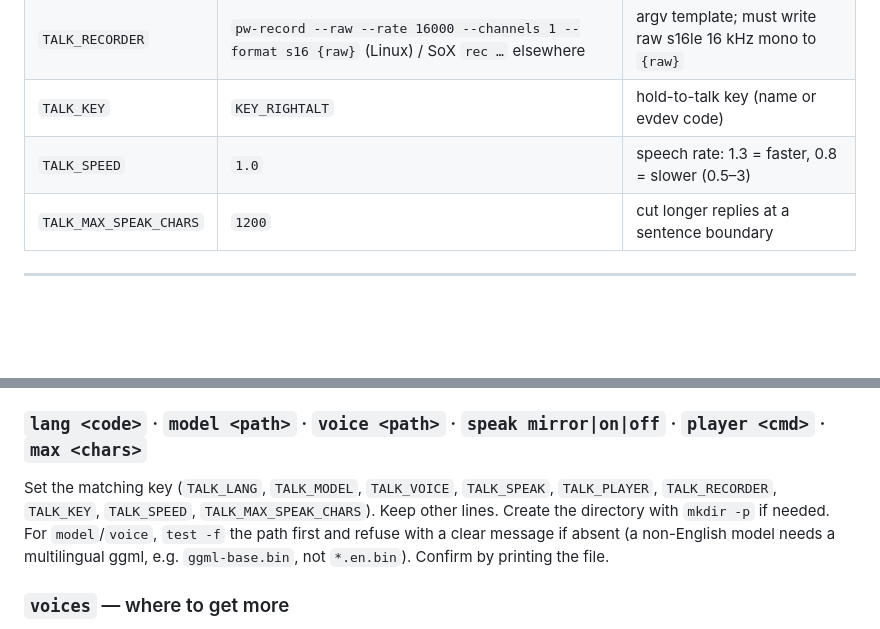
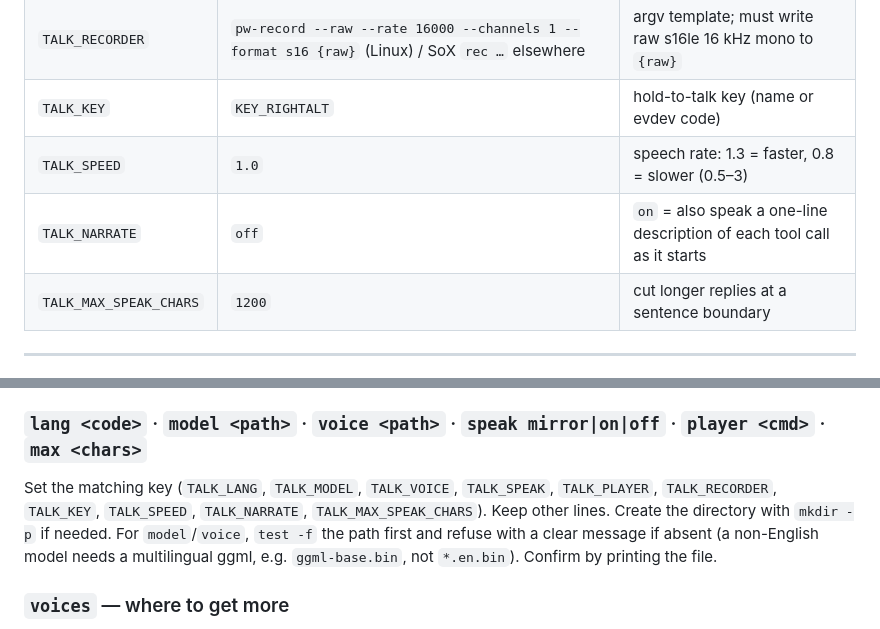
Before and after one commit to jjacke13/claude-talk, a Markdown page: skills/configure/SKILL.md, 2 parts joined by grey strips. Rendered like a GitHub page; blank space fills up the shorter version.

```diff
--- a/skills/configure/SKILL.md
+++ b/skills/configure/SKILL.md
@@ -41,6 +41,7 @@ Keys and defaults:
 | `TALK_RECORDER` | `pw-record --raw --rate 16000 --channels 1 --format s16 {raw}` (Linux) / SoX `rec …` elsewhere | argv template; must write raw s16le 16 kHz mono to `{raw}` |
 | `TALK_KEY` | `KEY_RIGHTALT` | hold-to-talk key (name or evdev code) |
 | `TALK_SPEED` | `1.0` | speech rate: 1.3 = faster, 0.8 = slower (0.5–3) |
+| `TALK_NARRATE` | `off` | `on` = also speak a one-line description of each tool call as it starts |
 | `TALK_MAX_SPEAK_CHARS` | `1200` | cut longer replies at a sentence boundary |
 
 ---
@@ -57,7 +58,7 @@ Keys and defaults:
 
 ### `lang <code>` · `model <path>` · `voice <path>` · `speak mirror|on|off` · `player <cmd>` · `max <chars>`
 
-Set the matching key (`TALK_LANG`, `TALK_MODEL`, `TALK_VOICE`, `TALK_SPEAK`, `TALK_PLAYER`, `TALK_RECORDER`, `TALK_KEY`, `TALK_SPEED`,
+Set the matching key (`TALK_LANG`, `TALK_MODEL`, `TALK_VOICE`, `TALK_SPEAK`, `TALK_PLAYER`, `TALK_RECORDER`, `TALK_KEY`, `TALK_SPEED`, `TALK_NARRATE`,
 `TALK_MAX_SPEAK_CHARS`). Keep other lines. Create the directory with `mkdir -p` if needed.
 For `model`/`voice`, `test -f` the path first and refuse with a clear message if absent
 (a non-English model needs a multilingual ggml, e.g. `ggml-base.bin`, not `*.en.bin`).
```
Also changed, not shown: AGENTS.md (+11 -0 lines), README.md (+4 -3 lines).
